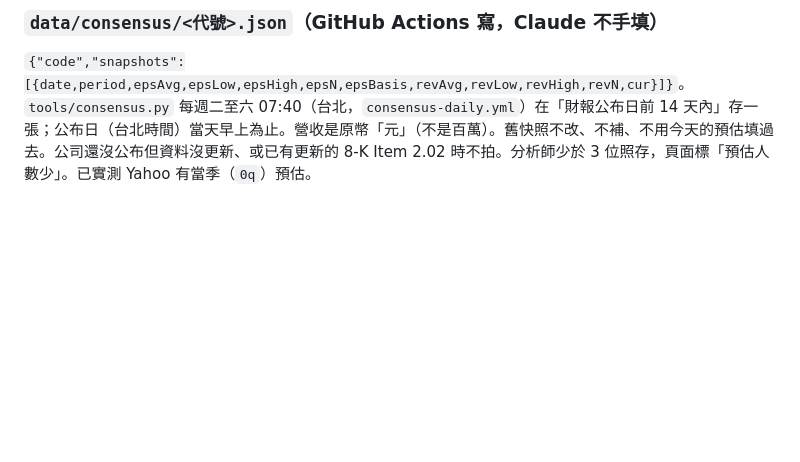
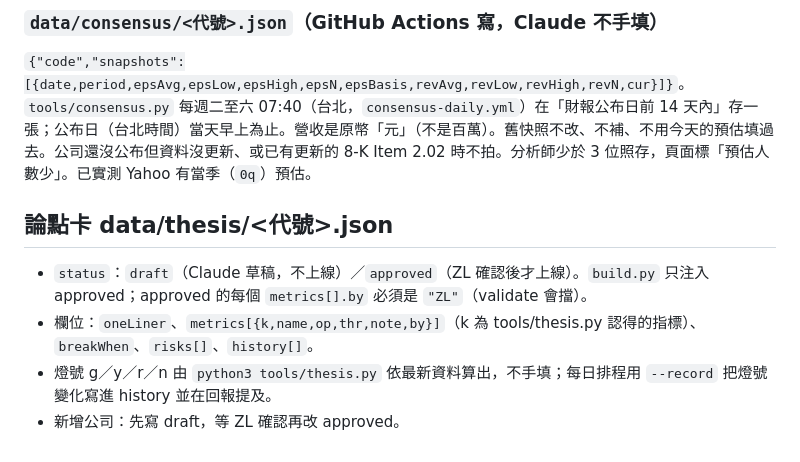
Before and after one commit to ZLO-25/Enterprise-Revenue-Dashboard, a Markdown page: docs/DATA_SCHEMA.md, the part around the change. GitHub-like rendering; blank space fills up the shorter version.

Commit message:
階段4：論點卡文件
Co-Authored-By: Claude Sonnet 5.5 <noreply@anthropic.com>
Claude-Session: https://claude.ai/code/session_01JFJ5rdta1fDxN7iA3f93jv

```diff
--- a/docs/DATA_SCHEMA.md
+++ b/docs/DATA_SCHEMA.md
@@ -240,3 +240,9 @@ data/<代號>.json ──► assets/adapters.js（轉接層：各種格式 →
 
 ### `data/consensus/<代號>.json`（GitHub Actions 寫，Claude 不手填）
 `{"code","snapshots":[{date,period,epsAvg,epsLow,epsHigh,epsN,epsBasis,revAvg,revLow,revHigh,revN,cur}]}`。`tools/consensus.py` 每週二至六 07:40（台北，`consensus-daily.yml`）在「財報公布日前 14 天內」存一張；公布日（台北時間）當天早上為止。營收是原幣「元」（不是百萬）。舊快照不改、不補、不用今天的預估填過去。公司還沒公布但資料沒更新、或已有更新的 8-K Item 2.02 時不拍。分析師少於 3 位照存，頁面標「預估人數少」。已實測 Yahoo 有當季（`0q`）預估。
+
+## 論點卡 data/thesis/<代號>.json
+- `status`：`draft`（Claude 草稿，不上線）／`approved`（ZL 確認後才上線）。`build.py` 只注入 approved；approved 的每個 `metrics[].by` 必須是 `"ZL"`（validate 會擋）。
+- 欄位：`oneLiner`、`metrics[{k,name,op,thr,note,by}]`（k 為 tools/thesis.py 認得的指標）、`breakWhen`、`risks[]`、`history[]`。
+- 燈號 g／y／r／n 由 `python3 tools/thesis.py` 依最新資料算出，不手填；每日排程用 `--record` 把燈號變化寫進 history 並在回報提及。
+- 新增公司：先寫 draft，等 ZL 確認再改 approved。
```
Also changed, not shown: docs/SCHEDULE_PROMPT.md (+3 -0 lines).
